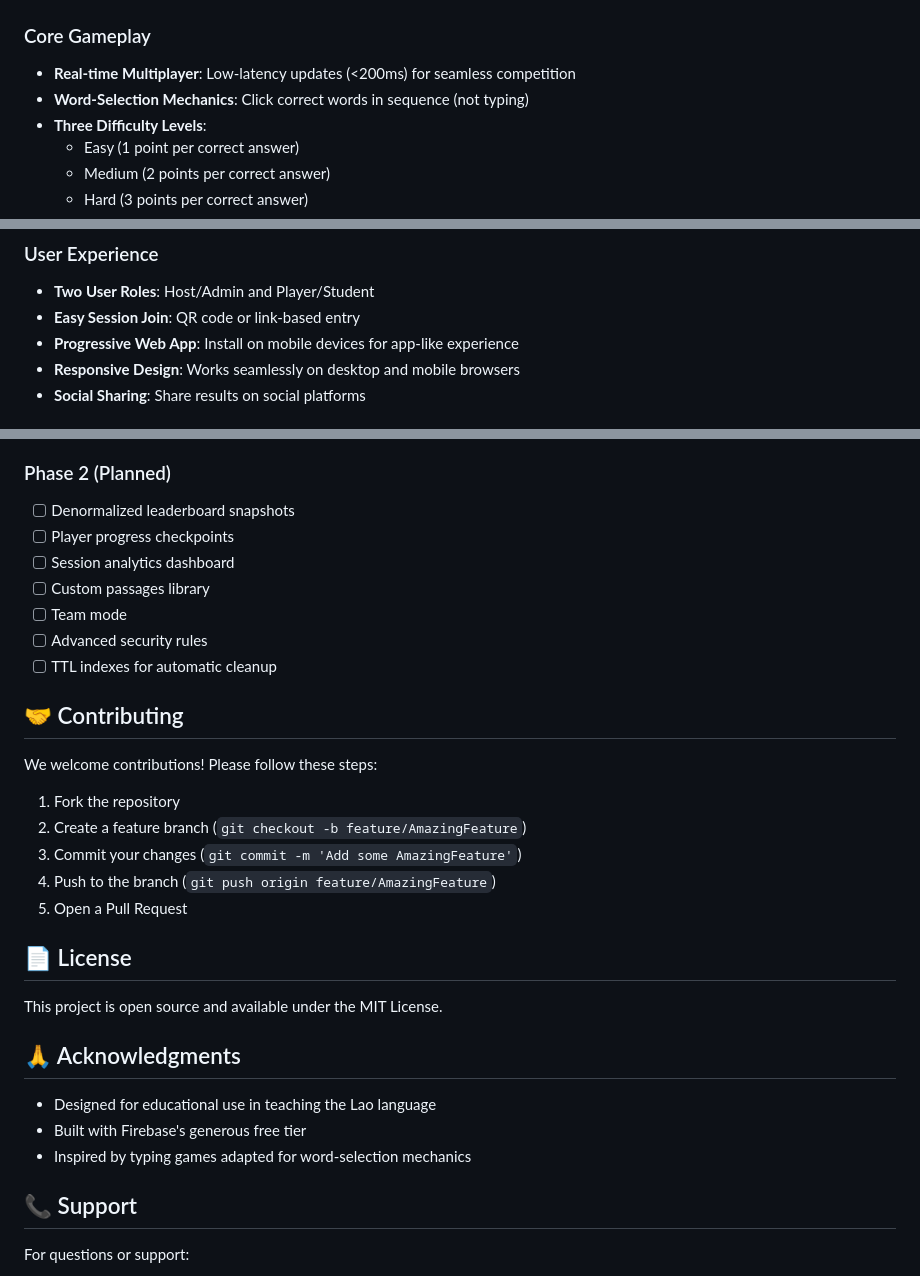
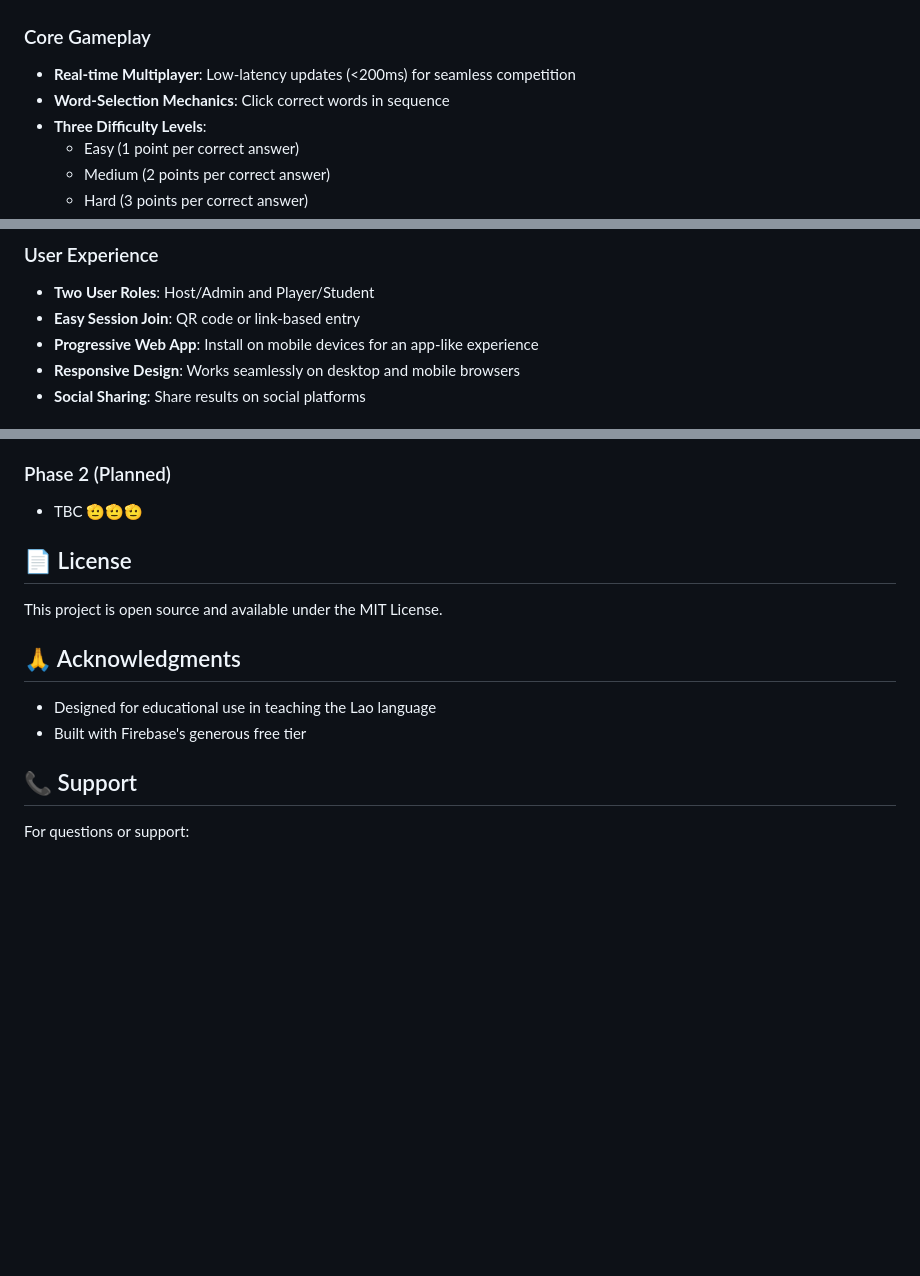
Before and after one commit to oudomsavanh/LaoTypo, a Markdown page: README.md, 3 parts joined by grey strips. Drawn GitHub-style; blank space fills up the shorter version.

Commit message:
Update README.md
update some detail

```diff
--- a/README.md
+++ b/README.md
@@ -18,7 +18,7 @@ LaoTypo is an educational word-selection race game where players compete in real
 
 ### Core Gameplay
 - **Real-time Multiplayer**: Low-latency updates (<200ms) for seamless competition
-- **Word-Selection Mechanics**: Click correct words in sequence (not typing)
+- **Word-Selection Mechanics**: Click correct words in sequence
 - **Three Difficulty Levels**:
   - Easy (1 point per correct answer)
   - Medium (2 points per correct answer)
@@ -38,7 +38,7 @@ LaoTypo is an educational word-selection race game where players compete in real
 ### User Experience
 - **Two User Roles**: Host/Admin and Player/Student
 - **Easy Session Join**: QR code or link-based entry
-- **Progressive Web App**: Install on mobile devices for app-like experience
+- **Progressive Web App**: Install on mobile devices for an app-like experience
 - **Responsive Design**: Works seamlessly on desktop and mobile browsers
 - **Social Sharing**: Share results on social platforms
 
@@ -183,23 +183,8 @@ Open the HTML files directly in your browser for development:
 - PWA capabilities
 
 ### Phase 2 (Planned)
-- [ ] Denormalized leaderboard snapshots
-- [ ] Player progress checkpoints
-- [ ] Session analytics dashboard
-- [ ] Custom passages library
-- [ ] Team mode
-- [ ] Advanced security rules
-- [ ] TTL indexes for automatic cleanup
 
-## 🤝 Contributing
-
-We welcome contributions! Please follow these steps:
-
-1. Fork the repository
-2. Create a feature branch (`git checkout -b feature/AmazingFeature`)
-3. Commit your changes (`git commit -m 'Add some AmazingFeature'`)
-4. Push to the branch (`git push origin feature/AmazingFeature`)
-5. Open a Pull Request
+- TBC 🫡🫡🫡
 
 ## 📄 License
 
@@ -209,7 +194,6 @@ This project is open source and available under the MIT License.
 
 - Designed for educational use in teaching the Lao language
 - Built with Firebase's generous free tier
-- Inspired by typing games adapted for word-selection mechanics
 
 ## 📞 Support
 
```
Also changed, not shown: other parts of README.md (+1 -1 lines).
